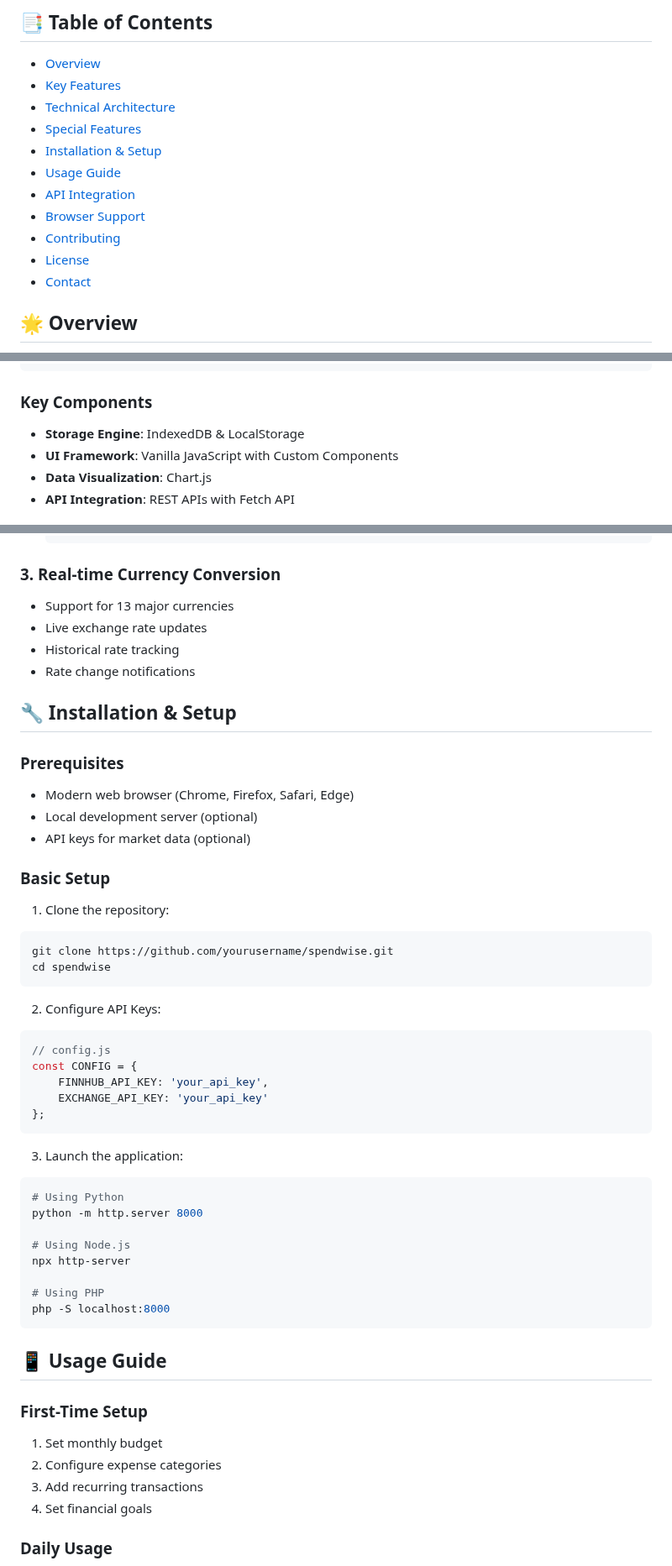
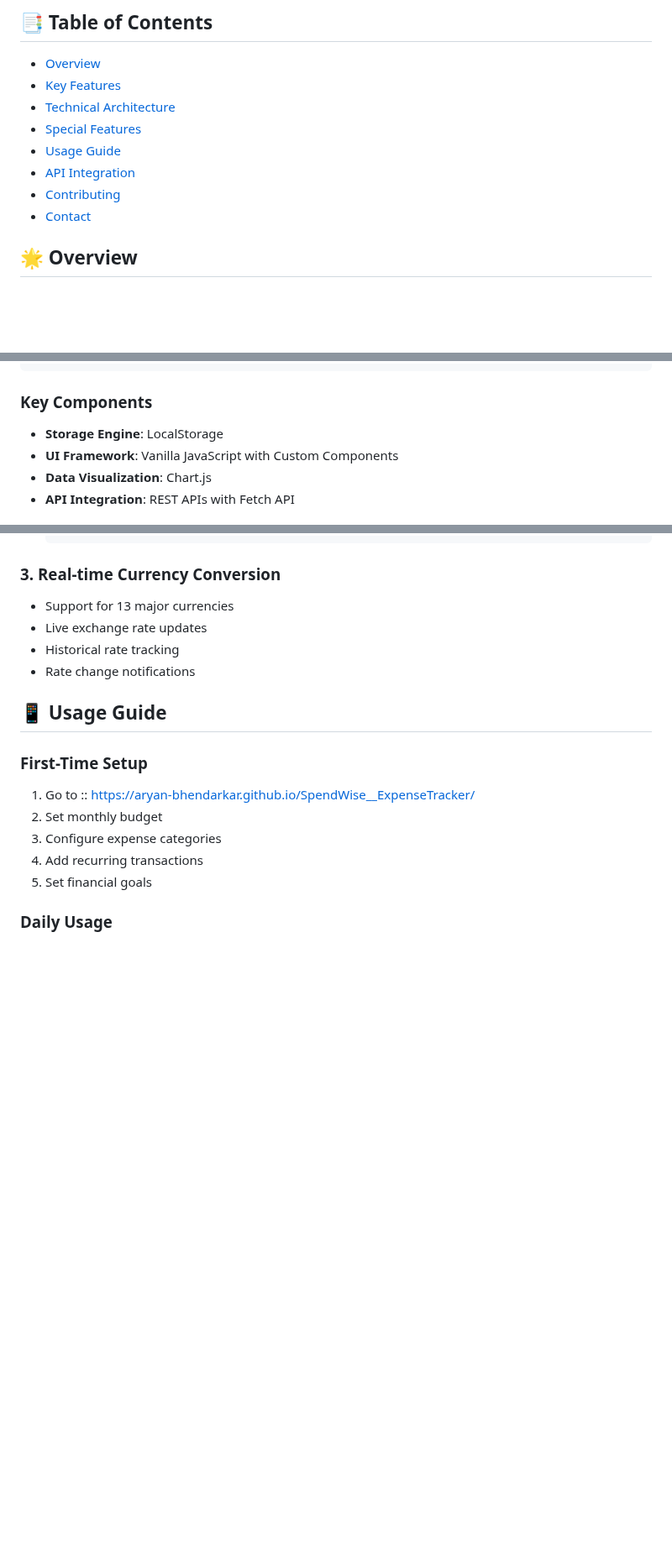
Before and after one commit to Aryan-Bhendarkar/SpendWise__ExpenseTracker, a Markdown page: README.md, 3 parts joined by grey strips. Shown at 84% size. Rendered like a GitHub page; blank space fills up the shorter version.

````diff
--- a/README.md
+++ b/README.md
@@ -14,12 +9,9 @@
 - [Key Features](#-key-features)
 - [Technical Architecture](#-technical-architecture)
 - [Special Features](#-special-features)
-- [Installation & Setup](#-installation--setup)
 - [Usage Guide](#-usage-guide)
 - [API Integration](#-api-integration)
-- [Browser Support](#-browser-support)
 - [Contributing](#-contributing)
-- [License](#-license)
 - [Contact](#-contact)
 
 ## 🌟 Overview
@@ -80,7 +72,7 @@ SpendWise/
 ```
 
 ### Key Components
-- **Storage Engine**: IndexedDB & LocalStorage
+- **Storage Engine**: LocalStorage
 - **UI Framework**: Vanilla JavaScript with Custom Components
 - **Data Visualization**: Chart.js
 - **API Integration**: REST APIs with Fetch API
@@ -126,48 +118,15 @@ class HealthScoreCalculator {
 - Historical rate tracking
 - Rate change notifications
 
-## 🔧 Installation & Setup
-
-### Prerequisites
-- Modern web browser (Chrome, Firefox, Safari, Edge)
-- Local development server (optional)
-- API keys for market data (optional)
-
-### Basic Setup
-1. Clone the repository:
-```bash
-git clone https://github.com/yourusername/spendwise.git
-cd spendwise
-```
-
-2. Configure API Keys:
-```javascript
-// config.js
-const CONFIG = {
-    FINNHUB_API_KEY: 'your_api_key',
-    EXCHANGE_API_KEY: 'your_api_key'
-};
-```
-
-3. Launch the application:
-```bash
-# Using Python
-python -m http.server 8000
-
-# Using Node.js
-npx http-server
-
-# Using PHP
-php -S localhost:8000
-```
 
 ## 📱 Usage Guide
 
 ### First-Time Setup
-1. Set monthly budget
-2. Configure expense categories
-3. Add recurring transactions
-4. Set financial goals
+1. Go to :: https://aryan-bhendarkar.github.io/SpendWise__ExpenseTracker/
+2. Set monthly budget
+3. Configure expense categories
+4. Add recurring transactions
+5. Set financial goals
 
 ### Daily Usage
 1. Record transactions
````
Also changed, not shown: other parts of README.md (+8 -27 lines).
